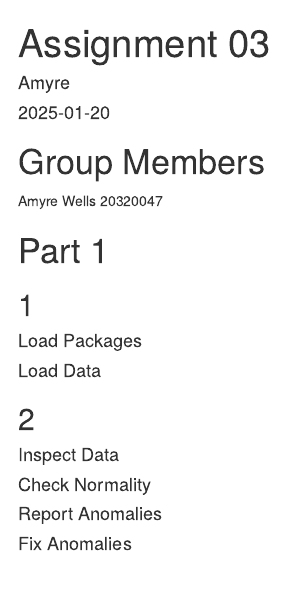
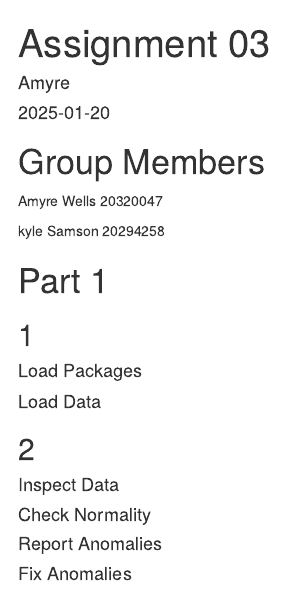
Before and after one commit to amyrewells/biol432_As03, an R Markdown document (Assignment 03.Rmd): the page in a window 1100 px wide, from its top. Rendered offline with R 4.5, knitr and Pandoc, with nearby package versions.

Commit message:
Added Kyle Samson's name and student ID to group members section in Assignment 03.Rmd

```diff
--- a/Assignment 03.Rmd
+++ b/Assignment 03.Rmd
@@ -8,6 +8,8 @@ output: html_document
 # Group Members
 
 Amyre Wells 20320047
+
+kyle Samson 20294258
 
 # Part 1
 ## 1
```
Also changed, not shown: 1 other file.
